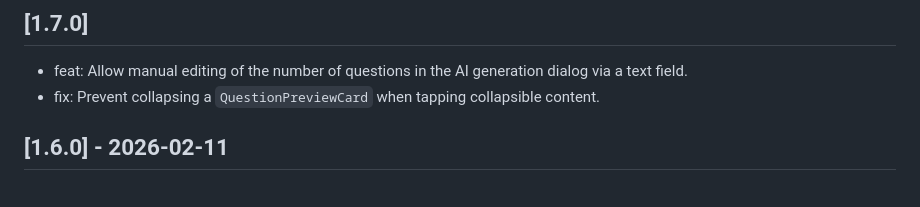
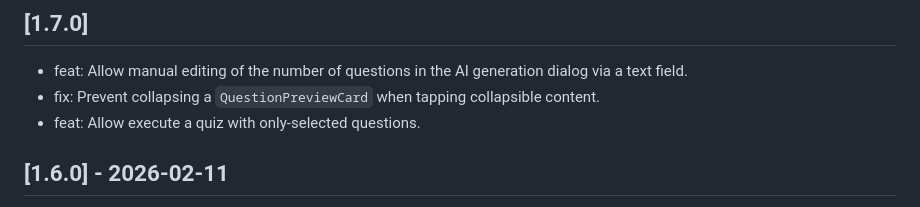
Before and after one commit to vicajilau/quiz_app, a Markdown page: CHANGELOG.md, the part around the change. GitHub-like rendering.

Commit message:
chore: Added `CHANGELOG` new entry

```diff
--- a/CHANGELOG.md
+++ b/CHANGELOG.md
@@ -9,6 +9,7 @@ and this project adheres to [Semantic Versioning](https://semver.org/spec/v2.0.0
 
 - feat: Allow manual editing of the number of questions in the AI generation dialog via a text field.
 - fix: Prevent collapsing a `QuestionPreviewCard` when tapping collapsible content.
+- feat: Allow execute a quiz with only-selected questions.
 
 ## [1.6.0] - 2026-02-11
 
```
